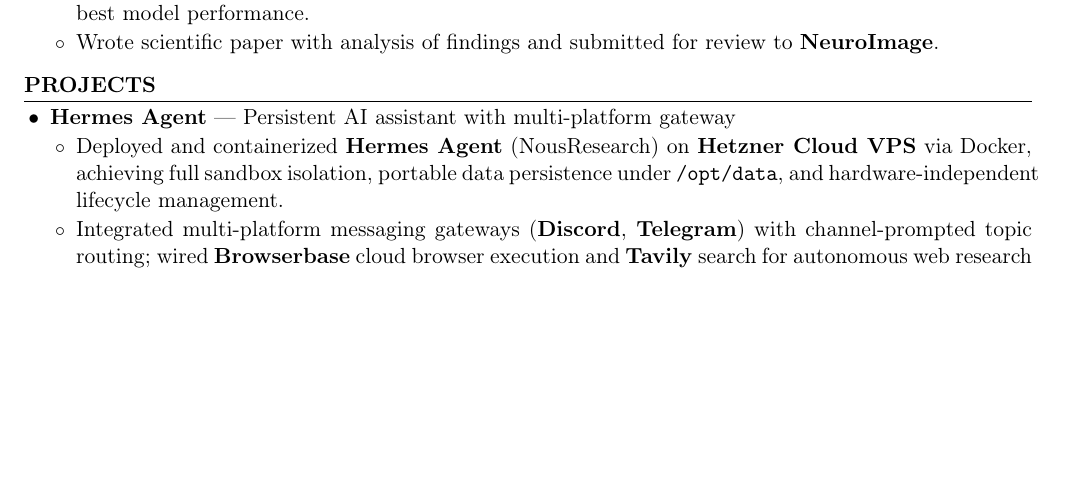
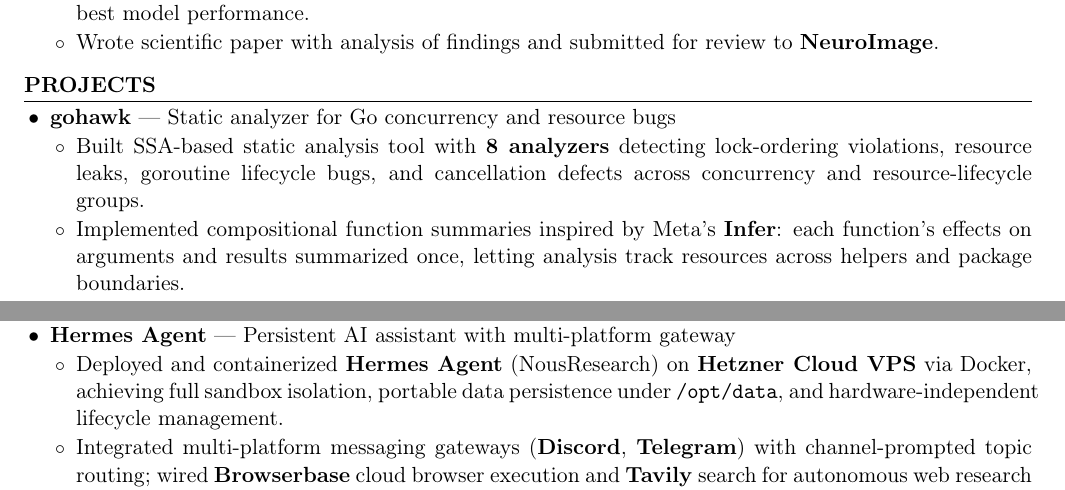
Before and after one commit to kojah/resume, a LaTeX CV (resume.tex): part of page 1 of 2 before the commit and two parts of pages 1 and 2 of 2 after it, the two joined at a grey line, cut so that both start at the same text, the shorter picture padded with empty space. Compiled offline with pdfLaTeX.

Commit message:
Add gohawk to Projects

```diff
--- a/resume.tex
+++ b/resume.tex
@@ -73,6 +73,13 @@
 \section*{Projects}
 
 \begin{itemize}
+  \item \textbf{gohawk} --- Static analyzer for Go concurrency and resource bugs
+  \begin{itemize}
+    \item Built SSA-based static analysis tool with \textbf{8 analyzers} detecting lock-ordering violations, resource leaks, goroutine lifecycle bugs, and cancellation defects across concurrency and resource-lifecycle groups.
+    \item Implemented compositional function summaries inspired by Meta's \textbf{Infer}: each function's effects on arguments and results summarized once, letting analysis track resources across helpers and package boundaries.
+    \item Found and fixed real bugs in \textbf{Docker}, \textbf{Kubernetes}, and \textbf{Caddy} via upstream PRs; ships with \textbf{go vet} integration and documentation at gohawk.dev.
+    \item Maintained \textbf{90\%+} test coverage with CI across Go 1.26/1.27.
+  \end{itemize}
   \item \textbf{Hermes Agent} --- Persistent AI assistant with multi-platform gateway
   \begin{itemize}
     \item Deployed and containerized \textbf{Hermes Agent} (NousResearch) on \textbf{Hetzner Cloud VPS} via Docker, achieving full sandbox isolation, portable data persistence under \texttt{/opt/data}, and hardware-independent lifecycle management.
```
Also changed, not shown: resume.pdf.
